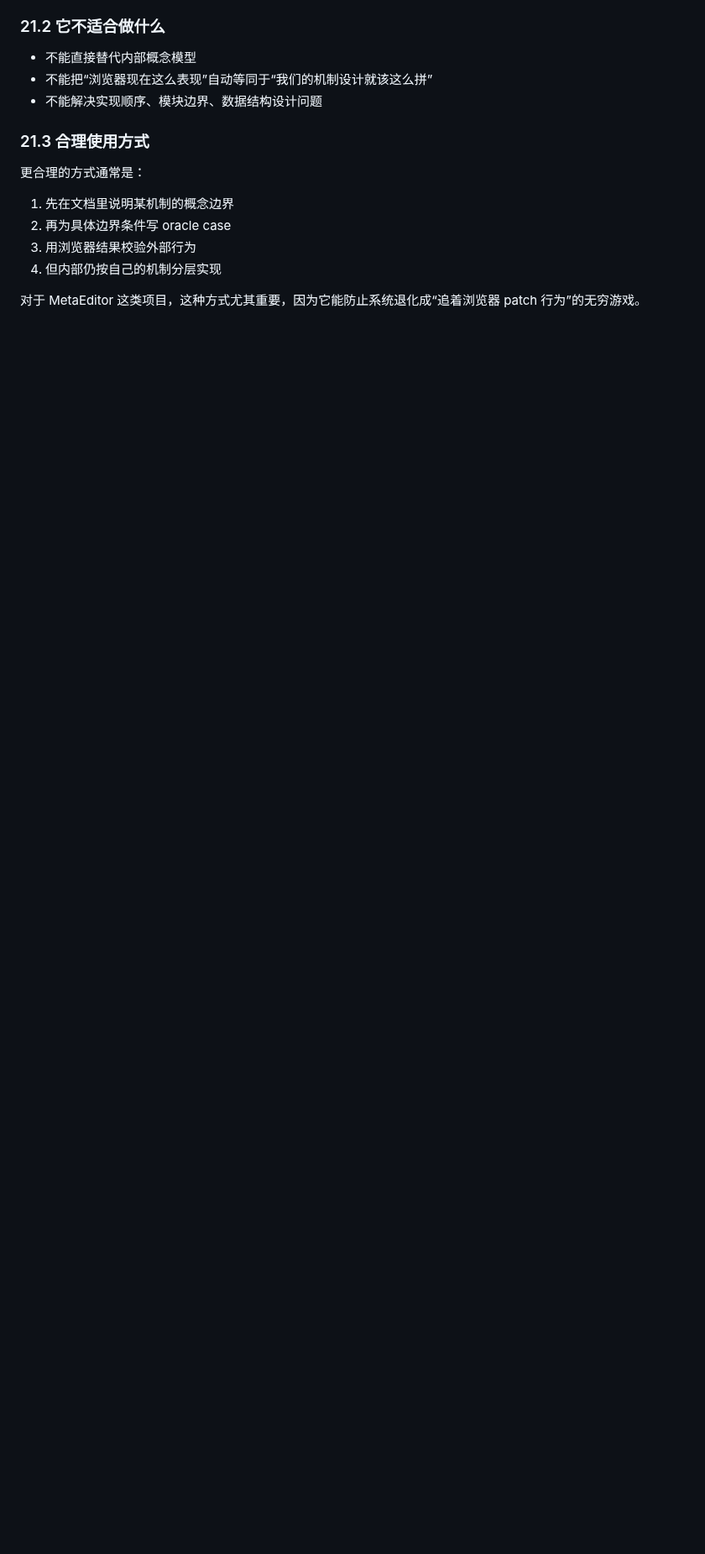
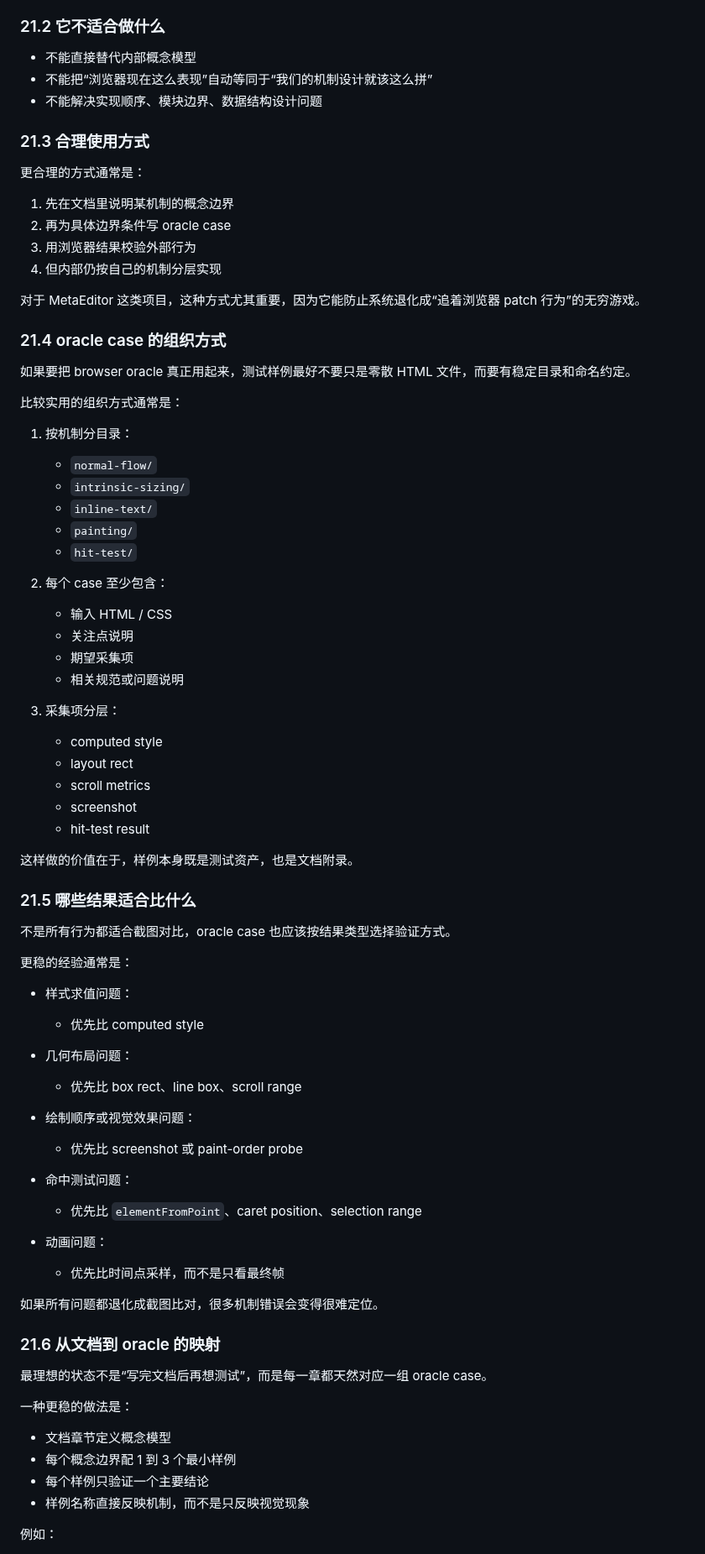
Before and after one commit to ch3coohlink/MetaEditor, a Markdown page: doc/legacy/css-roadmap.md, the part around one of its changes. Shown at 84% size. Drawn GitHub-style; blank space fills up the shorter version.

```diff
--- a/doc/legacy/css-roadmap.md
+++ b/doc/legacy/css-roadmap.md
@@ -2667,3 +2727,67 @@ box tree 之所以难，是因为它不是 DOM tree 的简单镜像。
 
 对于 MetaEditor 这类项目，这种方式尤其重要，因为它能防止系统退化成“追着浏览器 patch 行为”的无穷游戏。
 
+### 21.4 oracle case 的组织方式
+
+如果要把 browser oracle 真正用起来，测试样例最好不要只是零散 HTML 文件，而要有稳定目录和命名约定。
+
+比较实用的组织方式通常是：
+
+1. 按机制分目录：
+   - `normal-flow/`
+   - `intrinsic-sizing/`
+   - `inline-text/`
+   - `painting/`
+   - `hit-test/`
+
+2. 每个 case 至少包含：
+   - 输入 HTML / CSS
+   - 关注点说明
+   - 期望采集项
+   - 相关规范或问题说明
+
+3. 采集项分层：
+   - computed style
+   - layout rect
+   - scroll metrics
+   - screenshot
+   - hit-test result
+
+这样做的价值在于，样例本身既是测试资产，也是文档附录。
+
+### 21.5 哪些结果适合比什么
+
+不是所有行为都适合截图对比，oracle case 也应该按结果类型选择验证方式。
+
+更稳的经验通常是：
+
+- 样式求值问题：
+  - 优先比 computed style
+
+- 几何布局问题：
+  - 优先比 box rect、line box、scroll range
+
+- 绘制顺序或视觉效果问题：
+  - 优先比 screenshot 或 paint-order probe
+
+- 命中测试问题：
+  - 优先比 `elementFromPoint`、caret position、selection range
+
+- 动画问题：
+  - 优先比时间点采样，而不是只看最终帧
+
+如果所有问题都退化成截图比对，很多机制错误会变得很难定位。
+
+### 21.6 从文档到 oracle 的映射
+
+最理想的状态不是“写完文档后再想测试”，而是每一章都天然对应一组 oracle case。
+
+一种更稳的做法是：
+
+- 文档章节定义概念模型
+- 每个概念边界配 1 到 3 个最小样例
+- 每个样例只验证一个主要结论
+- 样例名称直接反映机制，而不是只反映视觉现象
+
+例如：
+
```
Also changed, not shown: other parts of doc/legacy/css-roadmap.md (+84 -0 lines).
